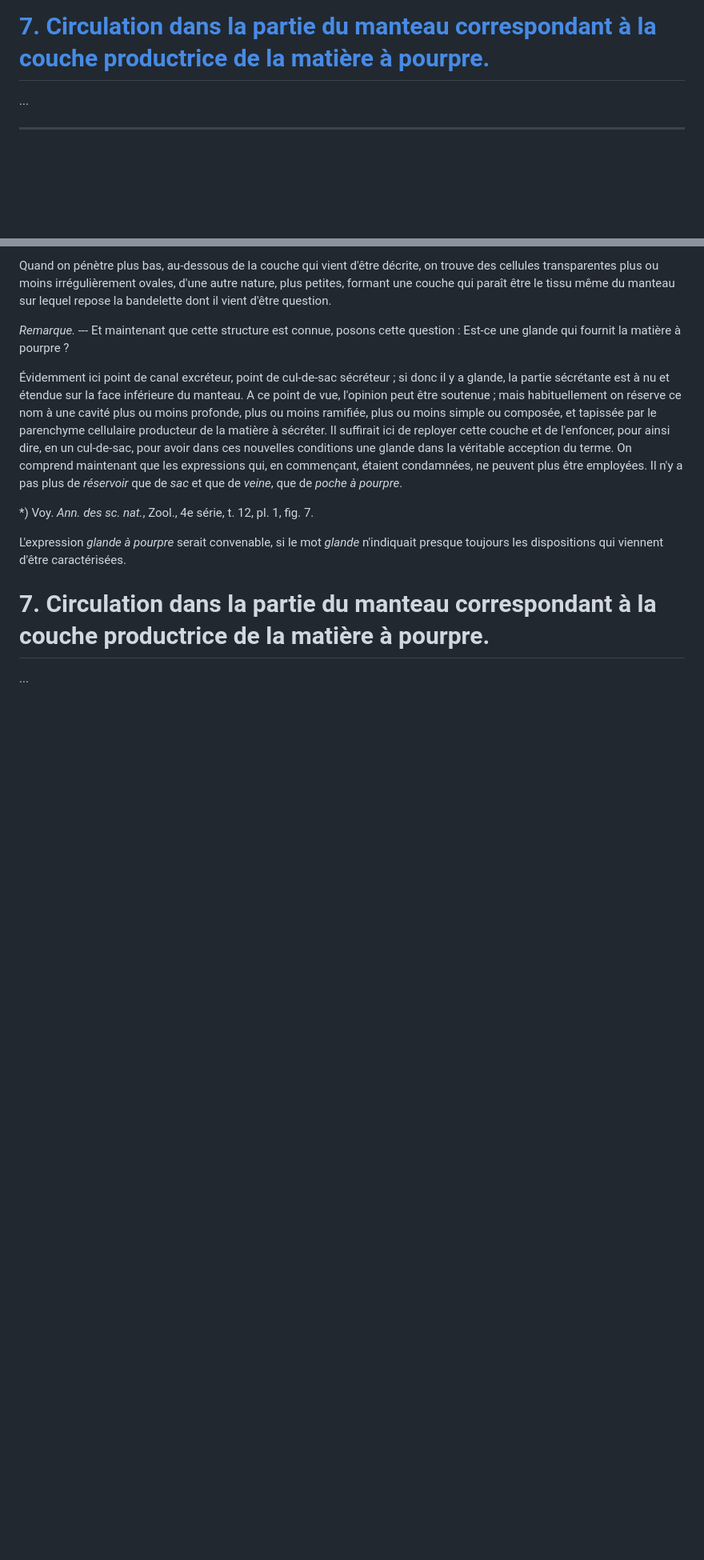
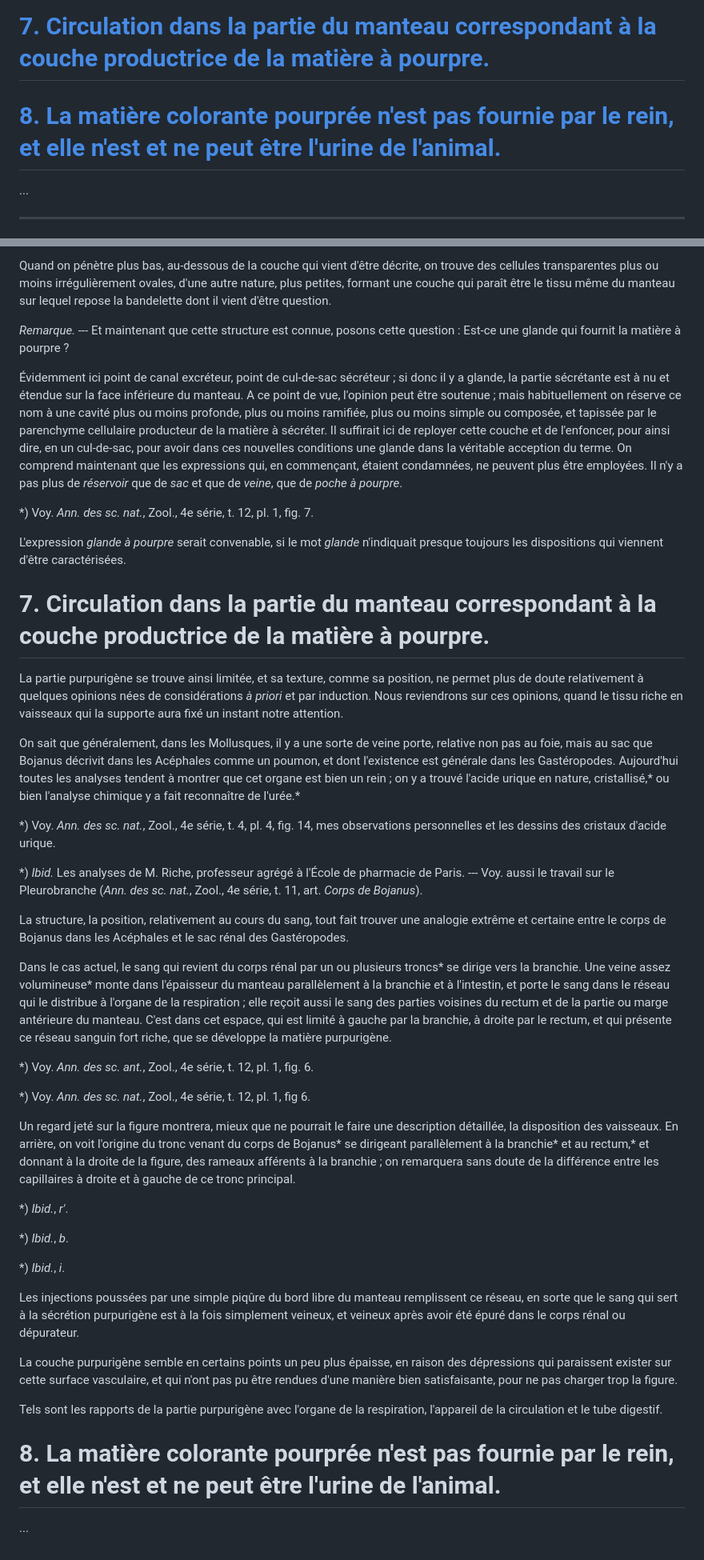
Before and after one commit to solaranamnesis/henri-de-lacaze-duthiers, a Markdown page: mémoire-sur-la-pourpre/full-text-french.md, 2 parts joined by grey strips. Shown at 80% size. GitHub-like rendering; blank space fills up the shorter version.

```diff
--- a/mémoire-sur-la-pourpre/full-text-french.md
+++ b/mémoire-sur-la-pourpre/full-text-french.md
@@ -17,6 +17,8 @@
 # [6\. Quelle est la structure intime de la partie purpurigène.](#6-quelle-est-la-structure-intime-de-la-partie-purpurigène-1)
 
 # [7\. Circulation dans la partie du manteau correspondant à la couche productrice de la matière à pourpre.](#7-circulation-dans-la-partie-du-manteau-correspondant-à-la-couche-productrice-de-la-matière-à-pourpre-1)
+
+# [8\. La matière colorante pourprée n'est pas fournie par le rein, et elle n'est et ne peut être l'urine de l'animal.]()
 
 ...
 
@@ -494,4 +496,36 @@ L'expression _glande à pourpre_ serait convenable, si le mot _glande_ n'indiqua
 
 # 7\. Circulation dans la partie du manteau correspondant à la couche productrice de la matière à pourpre.
 
+La partie purpurigène se trouve ainsi limitée, et sa texture, comme sa position, ne permet plus de doute relativement à quelques opinions nées de considérations _à priori_ et par induction. Nous reviendrons sur ces opinions, quand le tissu riche en vaisseaux qui la supporte aura fixé un instant notre attention.
+
+On sait que généralement, dans les Mollusques, il y a une sorte de veine porte, relative non pas au foie, mais au sac que Bojanus décrivit dans les Acéphales comme un poumon, et dont l'existence est générale dans les Gastéropodes. Aujourd'hui toutes les analyses tendent à montrer que cet organe est bien un rein ; on y a trouvé l'acide urique en nature, cristallisé,* ou bien l'analyse chimique y a fait reconnaître de l'urée.*
+
+*) Voy. _Ann. des sc. nat._, Zool., 4e série, t. 4, pl. 4, fig. 14, mes observations personnelles et les dessins des cristaux d'acide urique.
+
+*) _Ibid._ Les analyses de M. Riche, professeur agrégé à l'École de pharmacie de Paris. --- Voy. aussi le travail sur le Pleurobranche (_Ann. des sc. nat._, Zool., 4e série, t. 11, art. _Corps de Bojanus_).
+
+La structure, la position, relativement au cours du sang, tout fait trouver une analogie extrême et certaine entre le corps de Bojanus dans les Acéphales et le sac rénal des Gastéropodes.
+
+Dans le cas actuel, le sang qui revient du corps rénal par un ou plusieurs troncs* se dirige vers la branchie. Une veine assez volumineuse* monte dans l'épaisseur du manteau parallèlement à la branchie et à l'intestin, et porte le sang dans le réseau qui le distribue à l'organe de la respiration ; elle reçoit aussi le sang des parties voisines du rectum et de la partie ou marge antérieure du manteau. C'est dans cet espace, qui est limité à gauche par la branchie, à droite par le rectum, et qui présente ce réseau sanguin fort riche, que se développe la matière purpurigène.
+
+*) Voy. _Ann. des sc. ant._, Zool., 4e série, t. 12, pl. 1, fig. 6.
+
+*) Voy. _Ann. des sc. nat._, Zool., 4e série, t. 12, pl. 1, fig 6.
+
+Un regard jeté sur la figure montrera, mieux que ne pourrait le faire une description détaillée, la disposition des vaisseaux. En arrière, on voit l'origine du tronc venant du corps de Bojanus* se dirigeant parallèlement à la branchie* et au rectum,* et donnant à la droite de la figure, des rameaux afférents à la branchie ; on remarquera sans doute de la différence entre les capillaires à droite et à gauche de ce tronc principal.
+
+*) _Ibid._, _r'_.
+
+*) _Ibid._, _b_.
+
+*) _Ibid._, _i_.
+
+Les injections poussées par une simple piqûre du bord libre du manteau remplissent ce réseau, en sorte que le sang qui sert à la sécrétion purpurigène est à la fois simplement veineux, et veineux après avoir été épuré dans le corps rénal ou dépurateur.
+
+La couche purpurigène semble en certains points un peu plus épaisse, en raison des dépressions qui paraissent exister sur cette surface vasculaire, et qui n'ont pas pu être rendues d'une manière bien satisfaisante, pour ne pas charger trop la figure.
+
+Tels sont les rapports de la partie purpurigène avec l'organe de la respiration, l'appareil de la circulation et le tube digestif.
+
+# 8\. La matière colorante pourprée n'est pas fournie par le rein, et elle n'est et ne peut être l'urine de l'animal.
+
 ...
```
